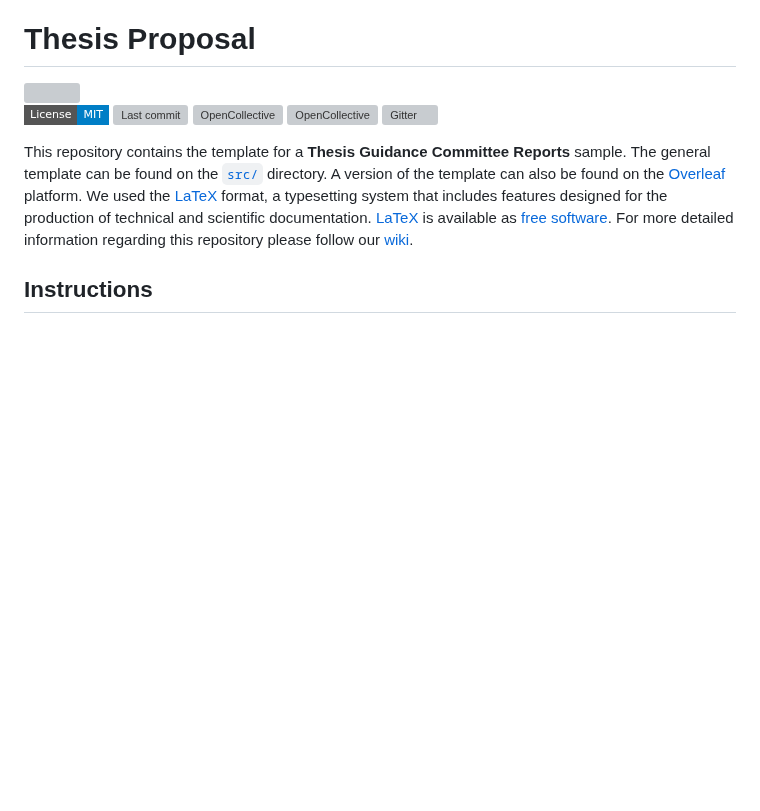
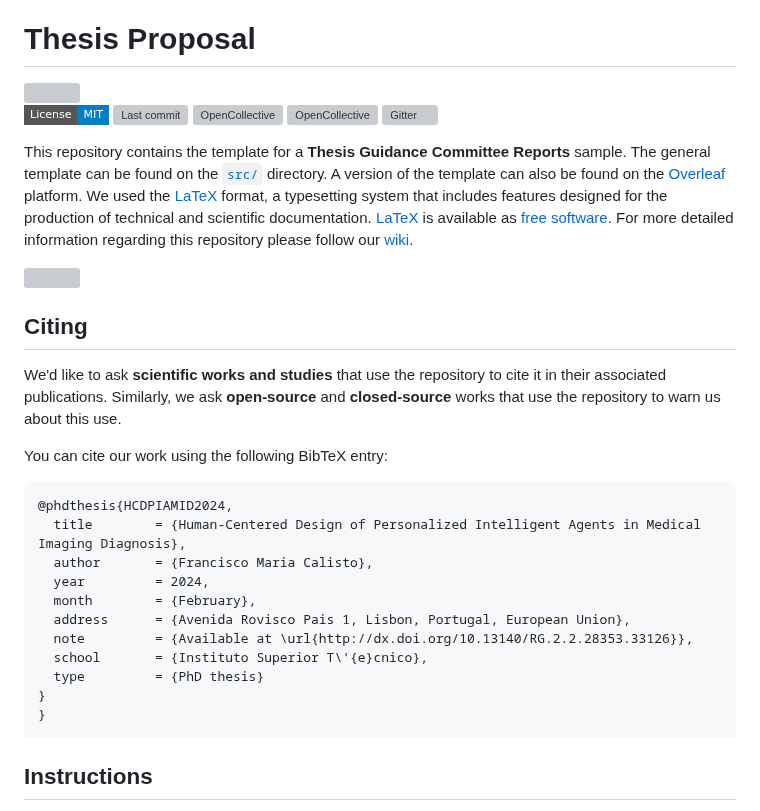
Before and after one commit to mida-project/phd_thesis_mida, a Markdown page: README.md, the part around the change. Rendered like a GitHub page; badges without logos; blank space fills up the shorter version; grey boxes are pictures that could not be loaded.

````diff
--- a/README.md
+++ b/README.md
@@ -10,6 +10,30 @@
 [![Gitter](https://img.shields.io/gitter/room/gitterHQ/gitter.svg?style=flat-square)](https://gitter.im/opprTeam)
 
 This repository contains the template for a **Thesis Guidance Committee Reports** sample. The general template can be found on the [`src/`](src/) directory. A version of the template can also be found on the [Overleaf](https://www.overleaf.com/read/nfgdskjbnvpy) platform. We used the [LaTeX](https://www.latex-project.org/) format, a typesetting system that includes features designed for the production of technical and scientific documentation. [LaTeX](https://www.latex-project.org/) is available as [free software](https://www.latex-project.org/lppl/). For more detailed information regarding this repository please follow our [wiki](https://github.com/mida-project/report_tgc_template/wiki).
+
+<a href="https://www.patreon.com/oppr" target="_blank">
+<img src="https://c5.patreon.com/external/logo/become_a_patron_button@2x.png" width="160">
+</a>
+
+## Citing
+
+We'd like to ask **scientific works and studies** that use the repository to cite it in their associated publications. Similarly, we ask **open-source** and **closed-source** works that use the repository to warn us about this use.
+
+You can cite our work using the following BibTeX entry:
+
+```
+@phdthesis{HCDPIAMID2024,
+  title        = {Human-Centered Design of Personalized Intelligent Agents in Medical Imaging Diagnosis},
+  author       = {Francisco Maria Calisto},
+  year         = 2024,
+  month        = {February},
+  address      = {Avenida Rovisco Pais 1, Lisbon, Portugal, European Union},
+  note         = {Available at \url{http://dx.doi.org/10.13140/RG.2.2.28353.33126}},
+  school       = {Instituto Superior T\'{e}cnico},
+  type         = {PhD thesis}
+}
+}
+```
 
 ## Instructions
 
````
